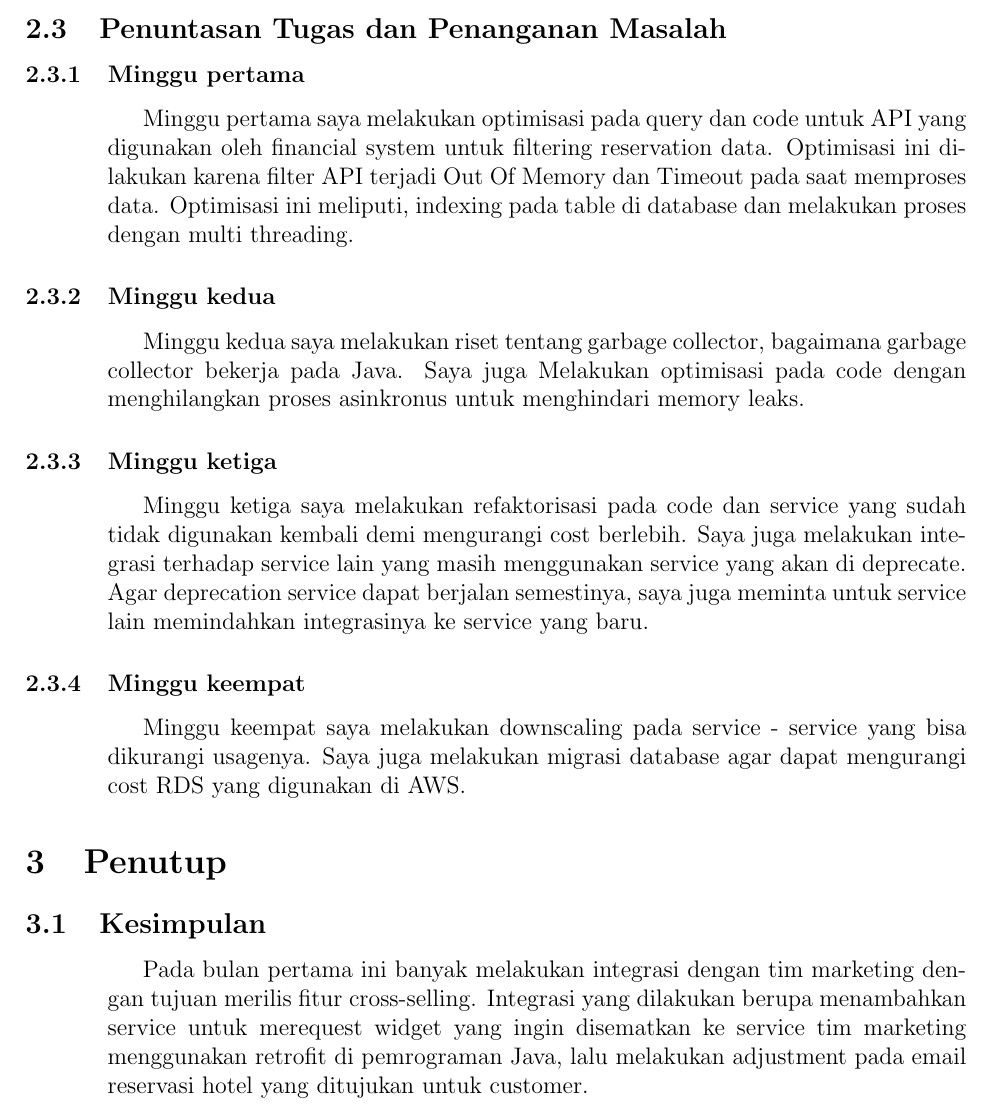
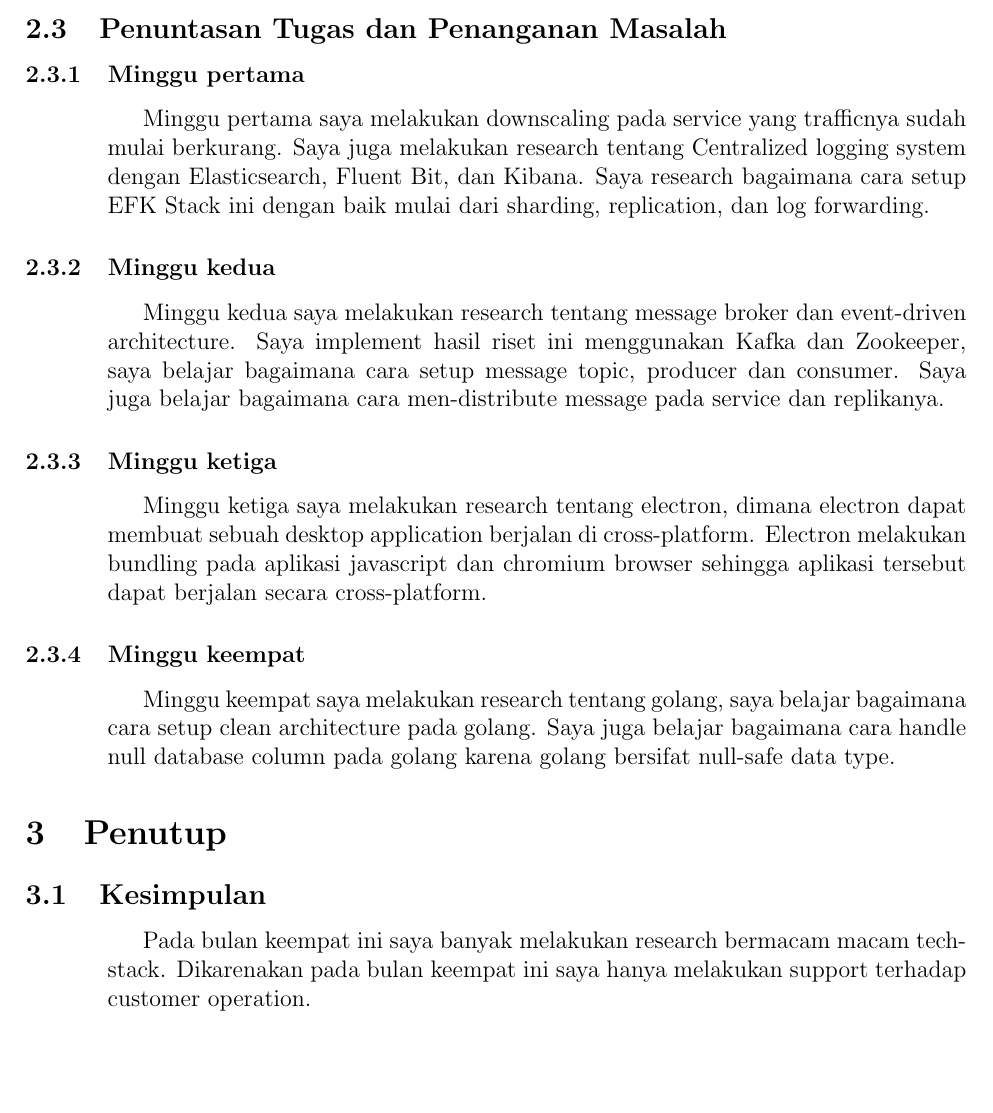
Before and after one commit to ClavinJune/binus-assignment, a LaTeX document (monthly-report/template.tex, which reads monthly-report/April/kesimpulan.tex, monthly-report/May/kesimpulan.tex, monthly-report/May/timeline.tex): part of page 3 of 3, cut so that both start at the same text, the shorter picture padded with empty space. Compiled offline with pdfLaTeX.

Commit message:
add May monthly report

```diff
--- a/monthly-report/April/kesimpulan.tex
+++ b/monthly-report/April/kesimpulan.tex
@@ -1,4 +1,4 @@
 \p {
-    Pada bulan pertama ini banyak melakukan integrasi dengan tim marketing dengan tujuan merilis fitur cross-selling.
-    Integrasi yang dilakukan berupa menambahkan service untuk merequest widget yang ingin disematkan ke service tim marketing menggunakan retrofit di pemrograman Java, lalu melakukan adjustment pada email reservasi hotel yang ditujukan untuk customer.
+    Pada bulan ketiga ini banyak melakukan refactor, dan down-scaling beberapa aplikasi untuk meminimalisir cost.
+    Saya juga menggabungkan beberapa database postgres yang bisa digabungkan dengan melakukan backup dan restore.
 }
--- /dev/null
+++ b/monthly-report/May/kesimpulan.tex
@@ -0,0 +1,4 @@
+\p {
+    Pada bulan keempat ini saya banyak melakukan research bermacam macam tech-stack.
+    Dikarenakan pada bulan keempat ini saya hanya melakukan support terhadap customer operation.
+}
--- /dev/null
+++ b/monthly-report/May/timeline.tex
@@ -0,0 +1,28 @@
+\subsubsection{Minggu pertama}
+    \p {
+        Minggu pertama saya melakukan downscaling pada service yang trafficnya sudah mulai berkurang.
+        Saya juga melakukan research tentang Centralized logging system dengan Elasticsearch, Fluent Bit, dan Kibana.
+        Saya research bagaimana cara setup EFK Stack ini dengan baik mulai dari sharding, replication, dan log forwarding.
+    }
+
+\subsubsection{Minggu kedua}
+    \p {
+        Minggu kedua saya melakukan research tentang message broker dan event-driven architecture.
+        Saya implement hasil riset ini menggunakan Kafka dan Zookeeper,
+        saya belajar bagaimana cara setup message topic, producer dan consumer.
+        Saya juga belajar bagaimana cara men-distribute message pada service dan replikanya.
+    }
+
+\subsubsection{Minggu ketiga}
+    \p {
+        Minggu ketiga saya melakukan research tentang electron,
+        dimana electron dapat membuat sebuah desktop application berjalan di cross-platform.
+        Electron melakukan bundling pada aplikasi javascript dan chromium browser sehingga aplikasi tersebut dapat berjalan secara cross-platform.
+    }
+
+\subsubsection{Minggu keempat}
+    \p {
+        Minggu keempat saya melakukan research tentang golang,
+        saya belajar bagaimana cara setup clean architecture pada golang.
+        Saya juga belajar bagaimana cara handle null database column pada golang karena golang bersifat null-safe data type.
+    }
--- a/monthly-report/template.tex
+++ b/monthly-report/template.tex
@@ -1,6 +1,6 @@
 \documentclass{monthlyReport}
 
-\setMonth{April}
+\setMonth{May}
 
 \begin{document}
 \section{Pendahuluan}
@@ -62,10 +62,10 @@
         }
 
 \subsection{Penuntasan Tugas dan Penanganan Masalah}
-    \getFromFile{April/timeline}
+    \getFromFile{May/timeline}
 
 \section{Penutup}
     \subsection{Kesimpulan}
-        \getFromFile{April/kesimpulan}
+        \getFromFile{May/kesimpulan}
 
 \end{document}
```
Also changed, not shown: monthly-report/April/timeline.tex (+6 -1 lines), ees-in-cs-rs/bukti-upload-1.png (added), ees-in-cs-rs/bukti-upload-2.png (added), exported-logbook/bukti-upload-1.png (added), exported-logbook/bukti-upload-2.png (added), exported-logbook/logbook-april.pdf (added), exported-logbook/logbook-february-march.pdf (added), in-cs-rs-en/bukti-upload-1.png (added), in-cs-rs-en/bukti-upload-2.png (added), monthly-report/April.pdf (added), monthly-report/May.pdf (added), monthly-report/template.pdf (deleted), 3 other files.
